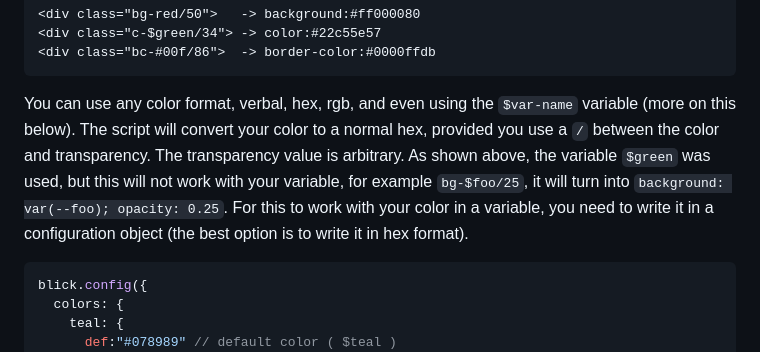
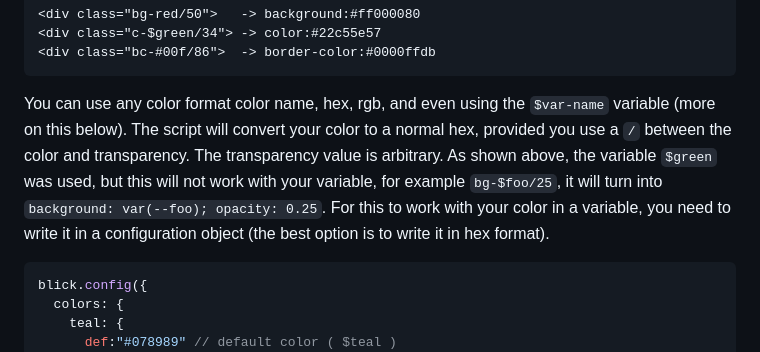
Before and after one commit to ghtx280/blickcss, a Markdown page: README.md, the part around the change. Drawn GitHub-style.

````diff
--- a/README.md
+++ b/README.md
@@ -24,7 +24,7 @@ The keys of the `screen` object can be custom, you can write any prefix of your
 <div class="c-$green/34"> -> color:#22c55e57
 <div class="bc-#00f/86">  -> border-color:#0000ffdb
 ```
-You can use any color format, verbal, hex, rgb, and even using the `$var-name` variable (more on this below). The script will convert your color to a normal hex, provided you use a `/` between the color and transparency. The transparency value is arbitrary. As shown above, the variable `$green` was used, but this will not work with your variable, for example `bg-$foo/25`, it will turn into `background: var(--foo); opacity: 0.25`. For this to work with your color in a variable, you need to write it in a configuration object (the best option is to write it in hex format).
+You can use any color format color name, hex, rgb, and even using the `$var-name` variable (more on this below). The script will convert your color to a normal hex, provided you use a `/` between the color and transparency. The transparency value is arbitrary. As shown above, the variable `$green` was used, but this will not work with your variable, for example `bg-$foo/25`, it will turn into `background: var(--foo); opacity: 0.25`. For this to work with your color in a variable, you need to write it in a configuration object (the best option is to write it in hex format).
 ```js
 blick.config({
   colors: {
````
